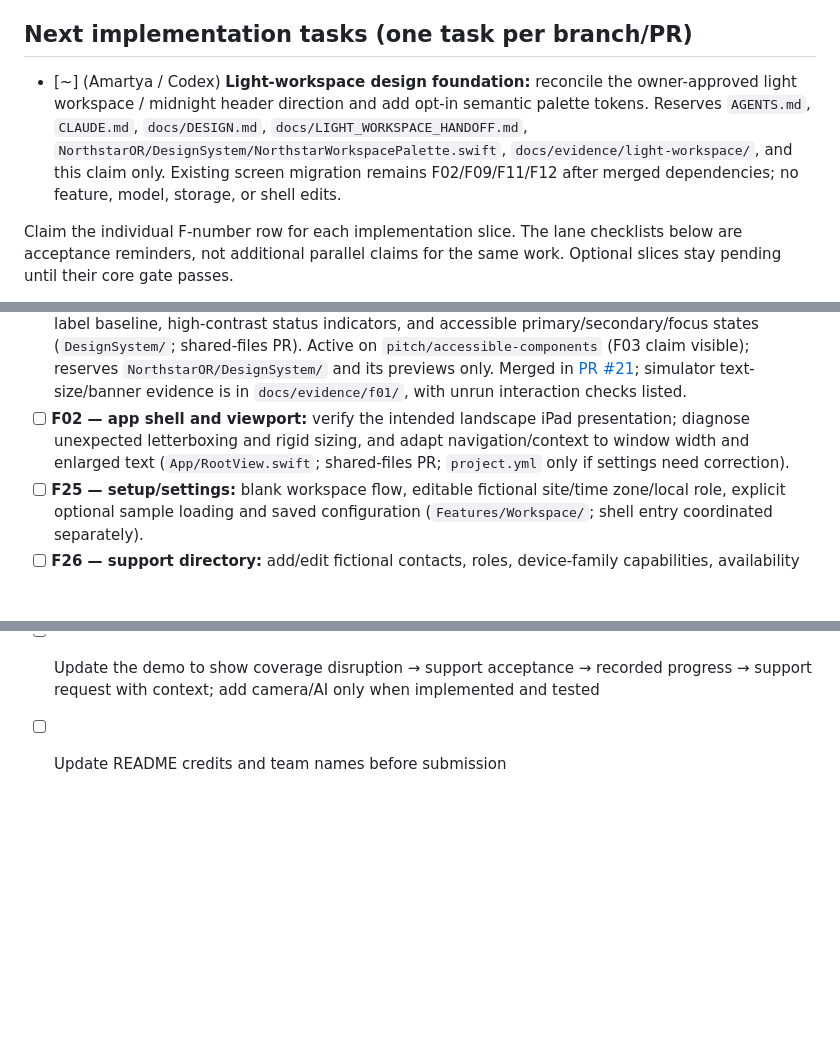
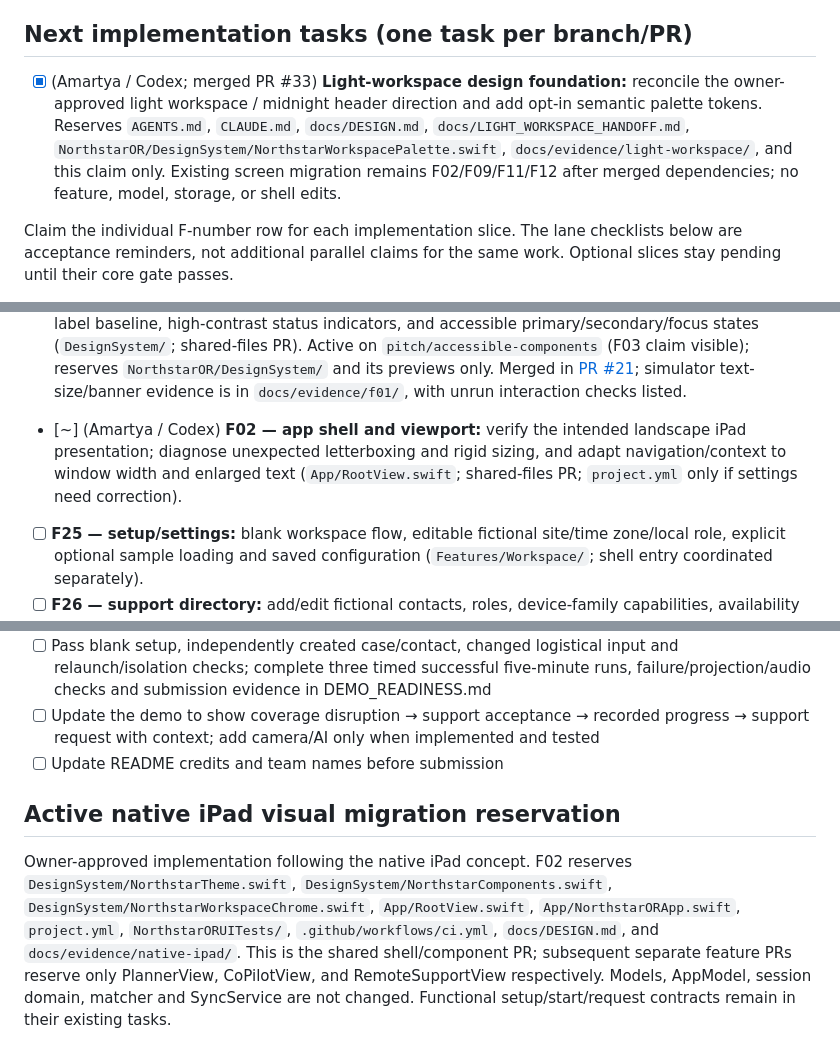
Before and after one commit to rsheth8/Northstar-OR, a Markdown page: docs/TASKS.md, 3 parts joined by grey strips. Rendered like a GitHub page; blank space fills up the shorter version.

Commit message:
docs: claim native iPad shell and visual migration

```diff
--- a/docs/TASKS.md
+++ b/docs/TASKS.md
@@ -44,7 +44,7 @@ Camera, AI, maps, and additional procedure types follow the working core journey
 
 ## Next implementation tasks (one task per branch/PR)
 
-- [~] (Amartya / Codex) **Light-workspace design foundation:** reconcile the owner-approved light workspace / midnight header direction and add opt-in semantic palette tokens. Reserves `AGENTS.md`, `CLAUDE.md`, `docs/DESIGN.md`, `docs/LIGHT_WORKSPACE_HANDOFF.md`, `NorthstarOR/DesignSystem/NorthstarWorkspacePalette.swift`, `docs/evidence/light-workspace/`, and this claim only. Existing screen migration remains F02/F09/F11/F12 after merged dependencies; no feature, model, storage, or shell edits.
+- [x] (Amartya / Codex; merged PR #33) **Light-workspace design foundation:** reconcile the owner-approved light workspace / midnight header direction and add opt-in semantic palette tokens. Reserves `AGENTS.md`, `CLAUDE.md`, `docs/DESIGN.md`, `docs/LIGHT_WORKSPACE_HANDOFF.md`, `NorthstarOR/DesignSystem/NorthstarWorkspacePalette.swift`, `docs/evidence/light-workspace/`, and this claim only. Existing screen migration remains F02/F09/F11/F12 after merged dependencies; no feature, model, storage, or shell edits.
 
 Claim the individual F-number row for each implementation slice. The lane checklists below are acceptance reminders, not additional parallel claims for the same work. Optional slices stay pending until their core gate passes.
 
@@ -57,7 +57,7 @@ Claim the individual F-number row for each implementation slice. The lane checkl
 - [ ] **F18 — P0 repository/persistence:** versioned local configuration/contacts/cases/sessions/drafts, atomic writes with visible failures, schema/corruption handling, relaunch and pending-send reconciliation (`Services/` and coordinated shared state; small PR).
 - [ ] **F07 — local support orchestration:** request/accept/ack/reply, main-actor routing, case/session isolation, safe plan replacement and late old-acceptance handling, failure injection (`App/AppModel.swift`, `Services/SyncService.swift`; shared-files PR).
 - [x] (Amartya) **F01 — shared UX foundation:** implement scalable typography, the 13 pt supporting-label baseline, high-contrast status indicators, and accessible primary/secondary/focus states (`DesignSystem/`; shared-files PR). Active on `pitch/accessible-components` (F03 claim visible); reserves `NorthstarOR/DesignSystem/` and its previews only. Merged in [PR #21](https://github.com/rsheth8/Northstar-OR/pull/21); simulator text-size/banner evidence is in `docs/evidence/f01/`, with unrun interaction checks listed.
-- [ ] **F02 — app shell and viewport:** verify the intended landscape iPad presentation; diagnose unexpected letterboxing and rigid sizing, and adapt navigation/context to window width and enlarged text (`App/RootView.swift`; shared-files PR; `project.yml` only if settings need correction).
+- [~] (Amartya / Codex) **F02 — app shell and viewport:** verify the intended landscape iPad presentation; diagnose unexpected letterboxing and rigid sizing, and adapt navigation/context to window width and enlarged text (`App/RootView.swift`; shared-files PR; `project.yml` only if settings need correction).
 - [ ] **F25 — setup/settings:** blank workspace flow, editable fictional site/time zone/local role, explicit optional sample loading and saved configuration (`Features/Workspace/`; shell entry coordinated separately).
 - [ ] **F26 — support directory:** add/edit fictional contacts, roles, device-family capabilities, availability and simulated travel estimates; these contacts drive normal support selection (`Features/Workspace/`; shared contracts/storage first).
 - [ ] **F27 — case forms:** create/edit cases through validated normal UI using a supported template; no patient fields or sample-ID dependency (`Features/Planner/`; contracts/storage first).
@@ -124,3 +124,7 @@ Claim the individual F-number row for each implementation slice. The lane checkl
 - [ ] Pass blank setup, independently created case/contact, changed logistical input and relaunch/isolation checks; complete three timed successful five-minute runs, failure/projection/audio checks and submission evidence in DEMO_READINESS.md
 - [ ] Update the demo to show coverage disruption → support acceptance → recorded progress → support request with context; add camera/AI only when implemented and tested
 - [ ] Update README credits and team names before submission
+
+## Active native iPad visual migration reservation
+
+Owner-approved implementation following the native iPad concept. F02 reserves `DesignSystem/NorthstarTheme.swift`, `DesignSystem/NorthstarComponents.swift`, `DesignSystem/NorthstarWorkspaceChrome.swift`, `App/RootView.swift`, `App/NorthstarORApp.swift`, `project.yml`, `NorthstarORUITests/`, `.github/workflows/ci.yml`, `docs/DESIGN.md`, and `docs/evidence/native-ipad/`. This is the shared shell/component PR; subsequent separate feature PRs reserve only PlannerView, CoPilotView, and RemoteSupportView respectively. Models, AppModel, session domain, matcher and SyncService are not changed. Functional setup/start/request contracts remain in their existing tasks.
```
